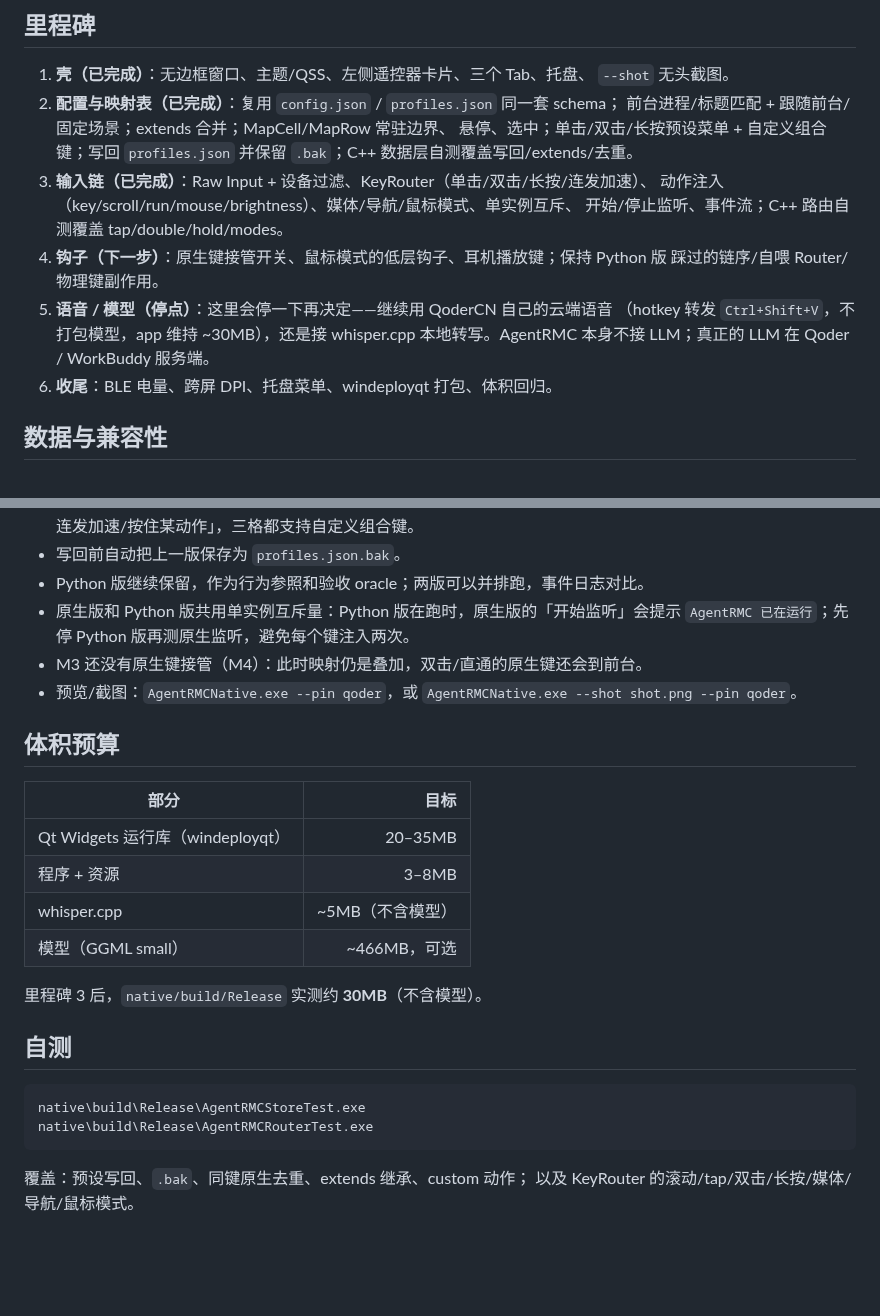
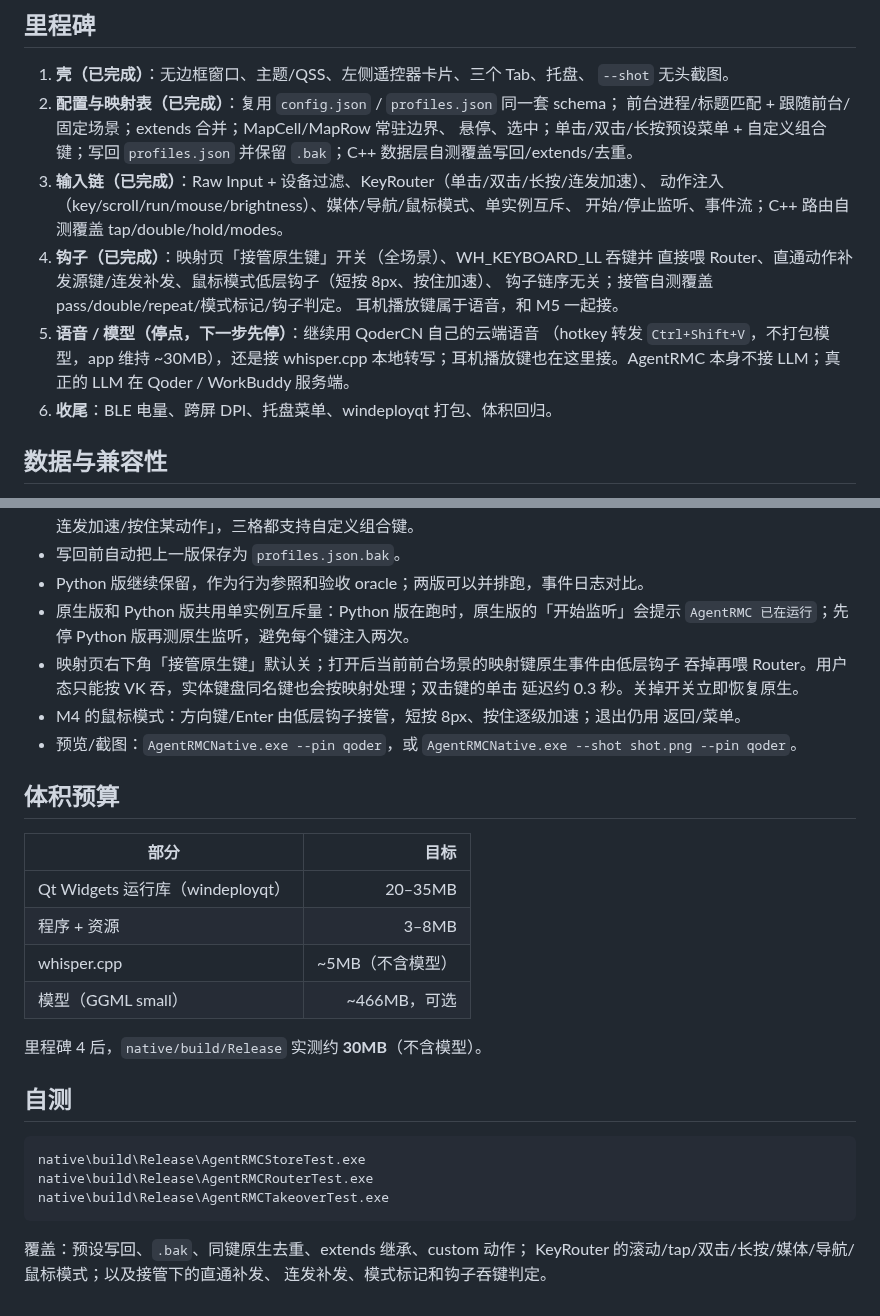
Before and after one commit to Samuel5945/AgentRMC, a Markdown page: native/README.md, 2 parts joined by grey strips. Drawn GitHub-style; blank space fills up the shorter version.

Commit message:
docs: 更新原生壳里程碑 4 说明与 M5 停点

````diff
--- a/native/README.md
+++ b/native/README.md
@@ -51,11 +51,14 @@ call "C:\Program Files\Microsoft Visual Studio\18\Community\VC\Auxiliary\Build\v
 3. **输入链（已完成）**：Raw Input + 设备过滤、KeyRouter（单击/双击/长按/连发加速）、
    动作注入（key/scroll/run/mouse/brightness）、媒体/导航/鼠标模式、单实例互斥、
    开始/停止监听、事件流；C++ 路由自测覆盖 tap/double/hold/modes。
-4. **钩子（下一步）**：原生键接管开关、鼠标模式的低层钩子、耳机播放键；保持 Python 版
-   踩过的链序/自喂 Router/物理键副作用。
-5. **语音 / 模型（停点）**：这里会停一下再决定——继续用 QoderCN 自己的云端语音
+4. **钩子（已完成）**：映射页「接管原生键」开关（全场景）、WH_KEYBOARD_LL 吞键并
+   直接喂 Router、直通动作补发源键/连发补发、鼠标模式低层钩子（短按 8px、按住加速）、
+   钩子链序无关；接管自测覆盖 pass/double/repeat/模式标记/钩子判定。
+   耳机播放键属于语音，和 M5 一起接。
+5. **语音 / 模型（停点，下一步先停）**：继续用 QoderCN 自己的云端语音
    （hotkey 转发 `Ctrl+Shift+V`，不打包模型，app 维持 ~30MB），还是接 whisper.cpp
-   本地转写。AgentRMC 本身不接 LLM；真正的 LLM 在 Qoder / WorkBuddy 服务端。
+   本地转写；耳机播放键也在这里接。AgentRMC 本身不接 LLM；真正的 LLM 在
+   Qoder / WorkBuddy 服务端。
 6. **收尾**：BLE 电量、跨屏 DPI、托盘菜单、windeployqt 打包、体积回归。
 
 ## 数据与兼容性
@@ -69,7 +72,11 @@ call "C:\Program Files\Microsoft Visual Studio\18\Community\VC\Auxiliary\Build\v
 - Python 版继续保留，作为行为参照和验收 oracle；两版可以并排跑，事件日志对比。
 - 原生版和 Python 版共用单实例互斥量：Python 版在跑时，原生版的「开始监听」会提示
   `AgentRMC 已在运行`；先停 Python 版再测原生监听，避免每个键注入两次。
-- M3 还没有原生键接管（M4）：此时映射仍是叠加，双击/直通的原生键还会到前台。
+- 映射页右下角「接管原生键」默认关；打开后当前前台场景的映射键原生事件由低层钩子
+  吞掉再喂 Router。用户态只能按 VK 吞，实体键盘同名键也会按映射处理；双击键的单击
+  延迟约 0.3 秒。关掉开关立即恢复原生。
+- M4 的鼠标模式：方向键/Enter 由低层钩子接管，短按 8px、按住逐级加速；退出仍用
+  返回/菜单。
 - 预览/截图：`AgentRMCNative.exe --pin qoder`，或
   `AgentRMCNative.exe --shot shot.png --pin qoder`。
 
@@ -82,14 +89,16 @@ call "C:\Program Files\Microsoft Visual Studio\18\Community\VC\Auxiliary\Build\v
 | whisper.cpp | ~5MB（不含模型） |
 | 模型（GGML small） | ~466MB，可选 |
 
-里程碑 3 后，`native/build/Release` 实测约 **30MB**（不含模型）。
+里程碑 4 后，`native/build/Release` 实测约 **30MB**（不含模型）。
 
 ## 自测
 
 ```bat
 native\build\Release\AgentRMCStoreTest.exe
 native\build\Release\AgentRMCRouterTest.exe
+native\build\Release\AgentRMCTakeoverTest.exe
 ```
 
 覆盖：预设写回、`.bak`、同键原生去重、extends 继承、custom 动作；
-以及 KeyRouter 的滚动/tap/双击/长按/媒体/导航/鼠标模式。
+KeyRouter 的滚动/tap/双击/长按/媒体/导航/鼠标模式；以及接管下的直通补发、
+连发补发、模式标记和钩子吞键判定。
````
